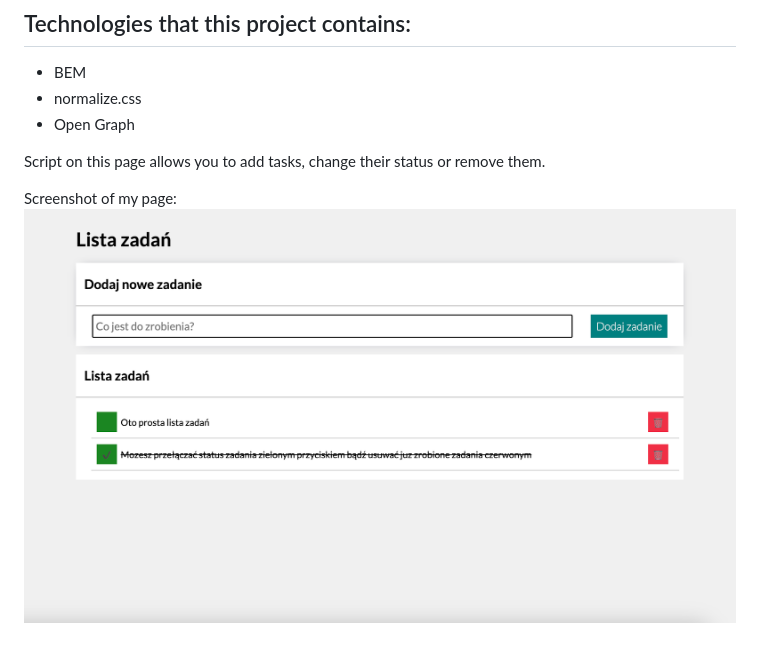
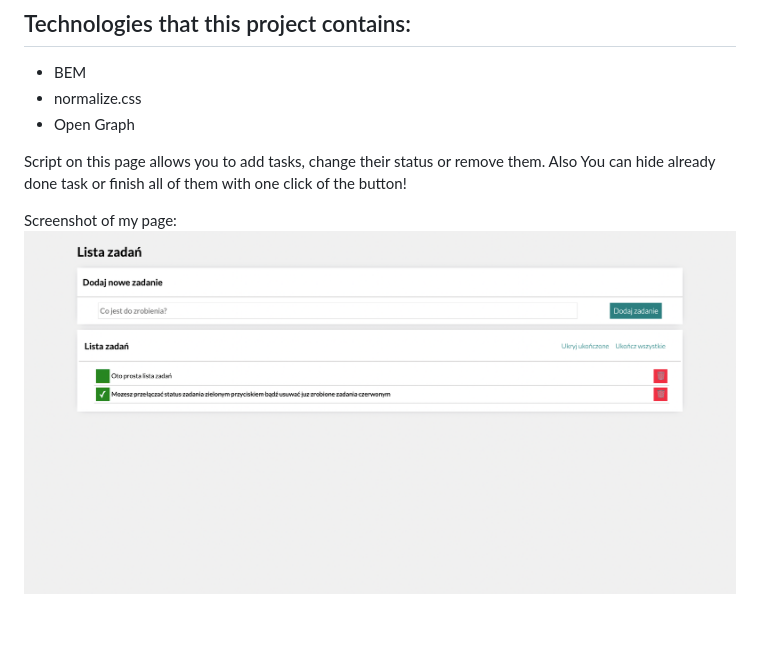
Before and after one commit to pawelmroczek/ToDoList, a Markdown page: README.md, the part around the change. Drawn GitHub-style; pictures changed too: images/screenshotOfPage.png.

```diff
--- a/README.md
+++ b/README.md
@@ -8,7 +8,7 @@
 - normalize.css
 - Open Graph
 
-Script on this page allows you to add tasks, change their status or remove them.
+Script on this page allows you to add tasks, change their status or remove them. Also You can hide already done task or finish all of them with one click of the button!
 
 Screenshot of my page:
 ![Screenshot of my page](images/screenshotOfPage.png)
```
